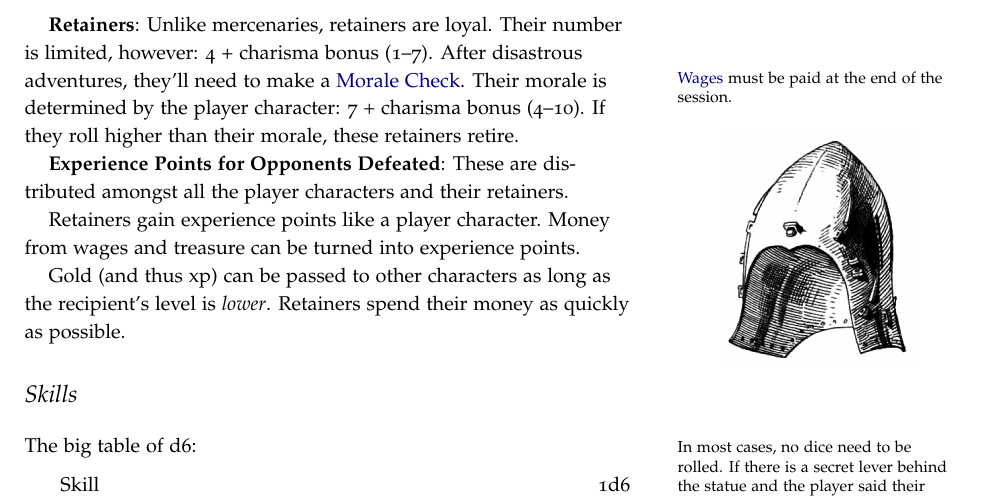
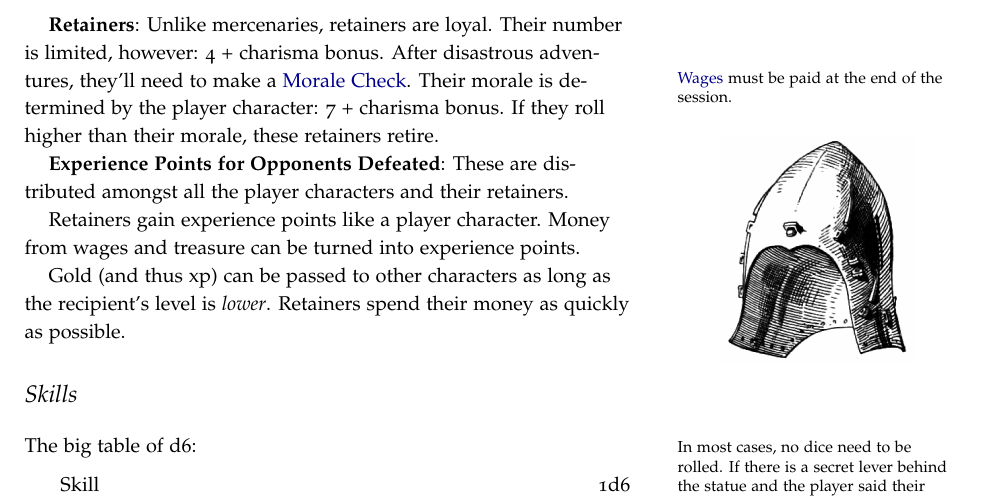
Before and after one commit to kensanata/halberdsnhelmets, a LaTeX book (Halberds-and-Helmets.ltx): part of page 11 of 20, cut so that both start at the same text. Compiled offline with pdfLaTeX.

Commit message:
Drop the number rangers for retainers
They are confusing.

```diff
--- a/Halberds-and-Helmets.ltx
+++ b/Halberds-and-Helmets.ltx
@@ -1025,13 +1025,12 @@ losses. Retainers need not check morale when suffering losses.
 
 
 \key[Retainers!Loyalty]{Retainers}: Unlike mercenaries, retainers are
-loyal. Their number is limited, however: 4 + charisma bonus (1–7).
-After disastrous adventures, they'll need to make a
-\hyperref[key:Morale Check]{Morale Check}. Their morale is determined by the
-player character: 7 + charisma bonus (4–10). If they roll higher than
-their morale, these retainers retire.
-\marginnote[-3em]{\hyperref[sec:wages]{Wages} must be paid at the end
-  of the session.}
+loyal. Their number is limited, however: 4 + charisma bonus. After
+disastrous adventures, they'll need to make a \hyperref[key:Morale
+  Check]{Morale Check}. Their morale is determined by the player
+character: 7 + charisma bonus. If they roll higher than their morale,
+these retainers retire. \marginnote[-3em]{\hyperref[sec:wages]{Wages}
+  must be paid at the end of the session.}
 
 \key[Experience Points!Defeating Opponents]{Experience Points for
   Opponents Defeated}: These are distributed amongst all the player
```
